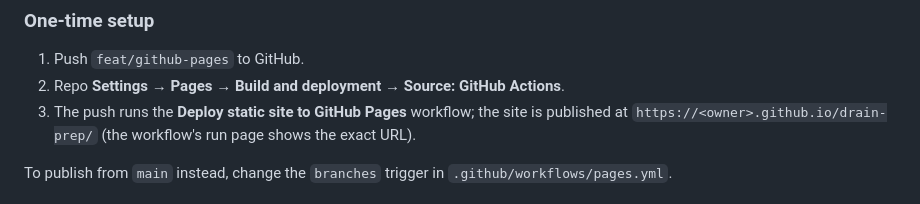
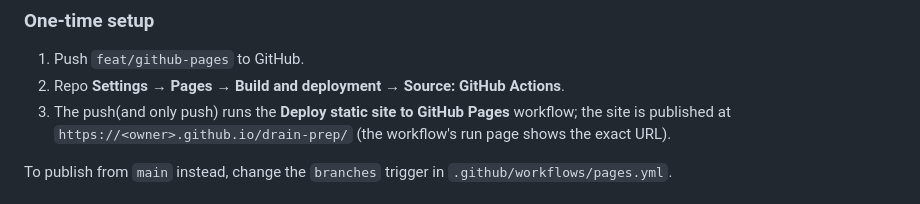
Before and after one commit to 2abhi2nav/drain-prep, a Markdown page: README.md, the part around the change. GitHub-like rendering.

Commit message:
readme change to trigger workflow

```diff
--- a/README.md
+++ b/README.md
@@ -218,7 +218,7 @@ same; there is no server and no cold start.
 
 1. Push `feat/github-pages` to GitHub.
 2. Repo **Settings → Pages → Build and deployment → Source: GitHub Actions**.
-3. The push runs the **Deploy static site to GitHub Pages** workflow; the site is
+3. The push(and only push) runs the **Deploy static site to GitHub Pages** workflow; the site is
    published at `https://<owner>.github.io/drain-prep/` (the workflow's run page
    shows the exact URL).
 
```
